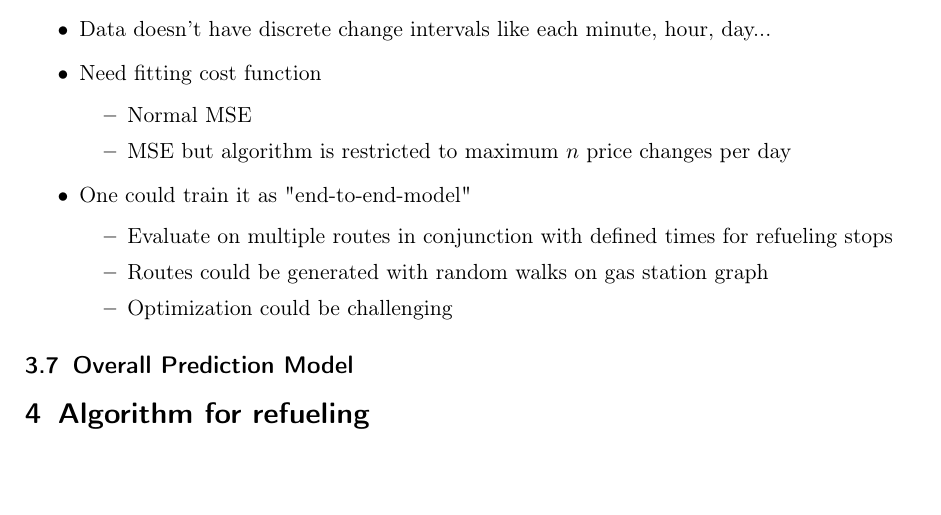
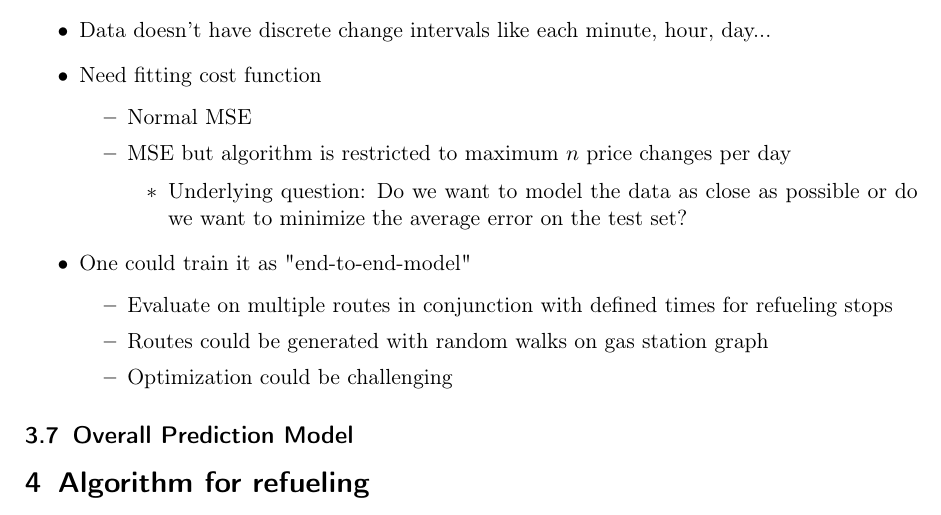
Before and after one commit to WGierke/informatiCup2018, a LaTeX document (reports/documentation.tex): part of page 5 of 6, cut so that both start at the same text, the shorter picture padded with empty space. Compiled offline with pdfLaTeX; an older LaTeX class or package is replaced by its successor.

Commit message:
Add underlying question for number of changes

```diff
--- a/reports/documentation.tex
+++ b/reports/documentation.tex
@@ -216,6 +216,10 @@ Model}\label{validation-of-prediction-model}
 \begin{itemize}
 \item Normal MSE
 \item MSE but algorithm is restricted to maximum $n$ price changes per day
+
+\begin{itemize}
+\item Underlying question: Do we want to model the data as close as possible or do we want to minimize the average error on the test set?
+\end{itemize}
 \end{itemize}
 
 \item One could train it as "end-to-end-model"
```
